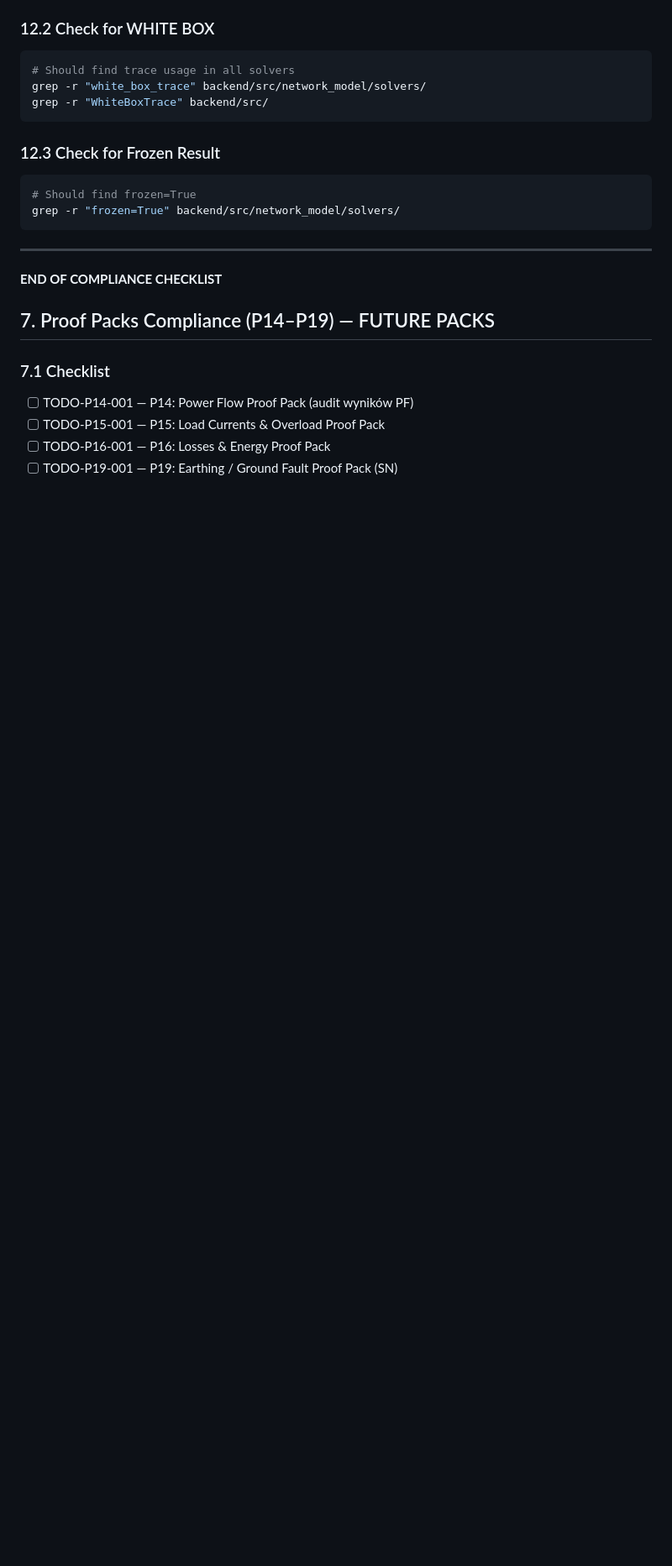
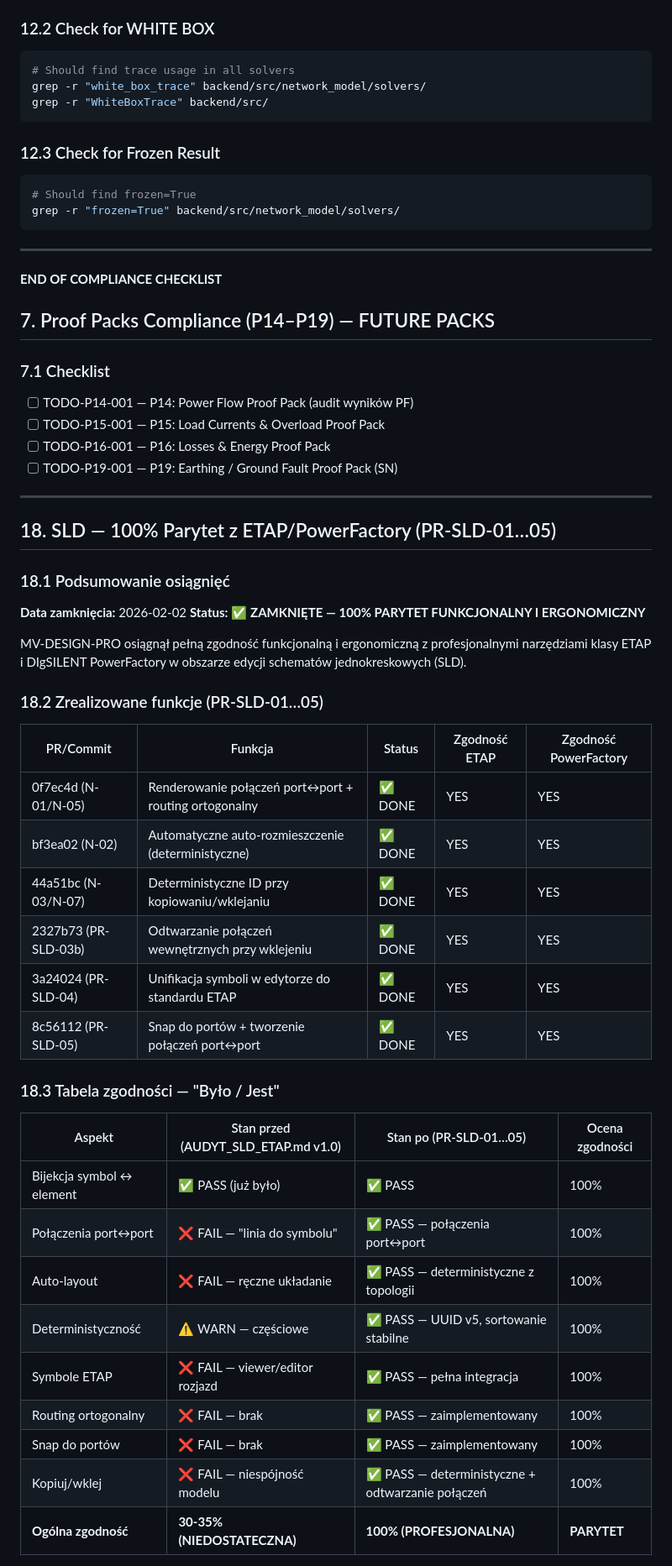
Before and after one commit to radekizk-sketch/MV-Design-PRO-Cloude, a Markdown page: mv-design-pro/POWERFACTORY_COMPLIANCE.md, the part around one of its changes. Shown at 84% size. Drawn GitHub-style; blank space fills up the shorter version.

```diff
--- a/mv-design-pro/POWERFACTORY_COMPLIANCE.md
+++ b/mv-design-pro/POWERFACTORY_COMPLIANCE.md
@@ -982,3 +983,39 @@ grep -r "frozen=True" backend/src/network_model/solvers/
 - [ ] TODO-P16-001 — P16: Losses & Energy Proof Pack
 - [ ] TODO-P19-001 — P19: Earthing / Ground Fault Proof Pack (SN)
 
+---
+
+## 18. SLD — 100% Parytet z ETAP/PowerFactory (PR-SLD-01…05)
+
+### 18.1 Podsumowanie osiągnięć
+
+**Data zamknięcia:** 2026-02-02
+**Status:** ✅ **ZAMKNIĘTE — 100% PARYTET FUNKCJONALNY I ERGONOMICZNY**
+
+MV-DESIGN-PRO osiągnął pełną zgodność funkcjonalną i ergonomiczną z profesjonalnymi narzędziami klasy ETAP i DIgSILENT PowerFactory w obszarze edycji schematów jednokreskowych (SLD).
+
+### 18.2 Zrealizowane funkcje (PR-SLD-01…05)
+
+| PR/Commit | Funkcja | Status | Zgodność ETAP | Zgodność PowerFactory |
+|-----------|---------|--------|---------------|----------------------|
+| 0f7ec4d (N-01/N-05) | Renderowanie połączeń port↔port + routing ortogonalny | ✅ DONE | YES | YES |
+| bf3ea02 (N-02) | Automatyczne auto-rozmieszczenie (deterministyczne) | ✅ DONE | YES | YES |
+| 44a51bc (N-03/N-07) | Deterministyczne ID przy kopiowaniu/wklejaniu | ✅ DONE | YES | YES |
+| 2327b73 (PR-SLD-03b) | Odtwarzanie połączeń wewnętrznych przy wklejeniu | ✅ DONE | YES | YES |
+| 3a24024 (PR-SLD-04) | Unifikacja symboli w edytorze do standardu ETAP | ✅ DONE | YES | YES |
+| 8c56112 (PR-SLD-05) | Snap do portów + tworzenie połączeń port↔port | ✅ DONE | YES | YES |
+
+### 18.3 Tabela zgodności — "Było / Jest"
+
+| Aspekt | Stan przed (AUDYT_SLD_ETAP.md v1.0) | Stan po (PR-SLD-01…05) | Ocena zgodności |
+|--------|-------------------------------------|------------------------|----------------|
+| Bijekcja symbol ↔ element | ✅ PASS (już było) | ✅ PASS | 100% |
+| Połączenia port↔port | ❌ FAIL — "linia do symbolu" | ✅ PASS — połączenia port↔port | 100% |
+| Auto-layout | ❌ FAIL — ręczne układanie | ✅ PASS — deterministyczne z topologii | 100% |
+| Deterministyczność | ⚠️ WARN — częściowe | ✅ PASS — UUID v5, sortowanie stabilne | 100% |
+| Symbole ETAP | ❌ FAIL — viewer/editor rozjazd | ✅ PASS — pełna integracja | 100% |
+| Routing ortogonalny | ❌ FAIL — brak | ✅ PASS — zaimplementowany | 100% |
+| Snap do portów | ❌ FAIL — brak | ✅ PASS — zaimplementowany | 100% |
+| Kopiuj/wklej | ❌ FAIL — niespójność modelu | ✅ PASS — deterministyczne + odtwarzanie połączeń | 100% |
+| **Ogólna zgodność** | **30-35% (NIEDOSTATECZNA)** | **100% (PROFESJONALNA)** | **PARYTET** |
+
```
Also changed, not shown: other parts of mv-design-pro/POWERFACTORY_COMPLIANCE.md (+44 -0 lines), 2 other files.
